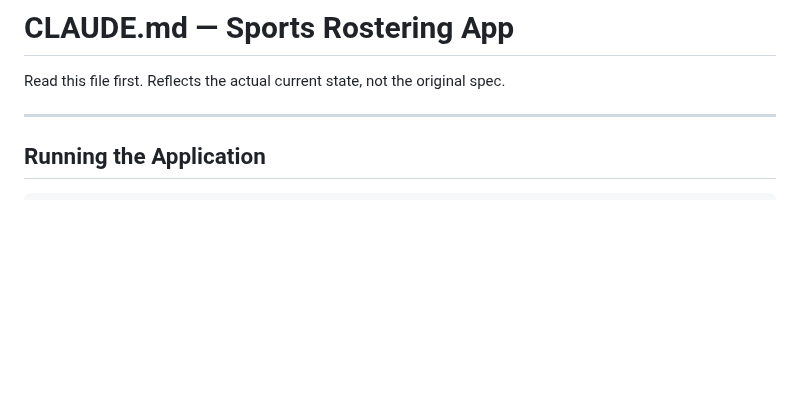
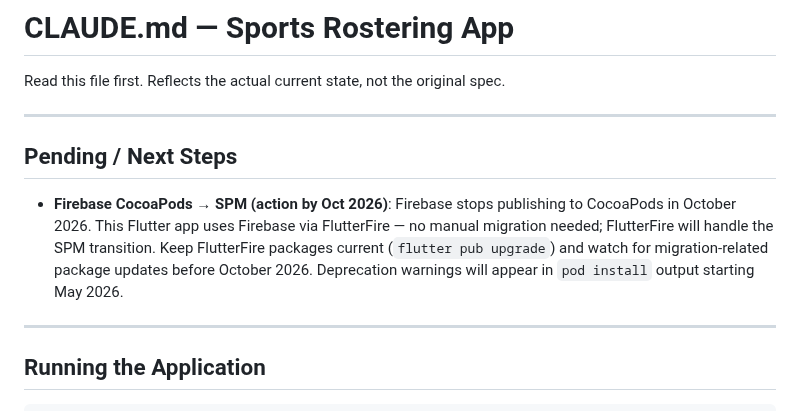
Before and after one commit to Moore99/sport-rosters, a Markdown page: CLAUDE.md, the part around the change. GitHub-like rendering; blank space fills up the shorter version.

Commit message:
Update CLAUDE.md: Firebase CocoaPods deprecation note (Oct 2026)
FlutterFire handles migration automatically; keep packages updated.

Co-Authored-By: Claude Sonnet 4.6 <noreply@anthropic.com>

```diff
--- a/CLAUDE.md
+++ b/CLAUDE.md
@@ -1,6 +1,12 @@
 # CLAUDE.md — Sports Rostering App
 
 Read this file first. Reflects the actual current state, not the original spec.
+
+---
+
+## Pending / Next Steps
+
+- **Firebase CocoaPods → SPM (action by Oct 2026)**: Firebase stops publishing to CocoaPods in October 2026. This Flutter app uses Firebase via FlutterFire — no manual migration needed; FlutterFire will handle the SPM transition. Keep FlutterFire packages current (`flutter pub upgrade`) and watch for migration-related package updates before October 2026. Deprecation warnings will appear in `pod install` output starting May 2026.
 
 ---
 
```
